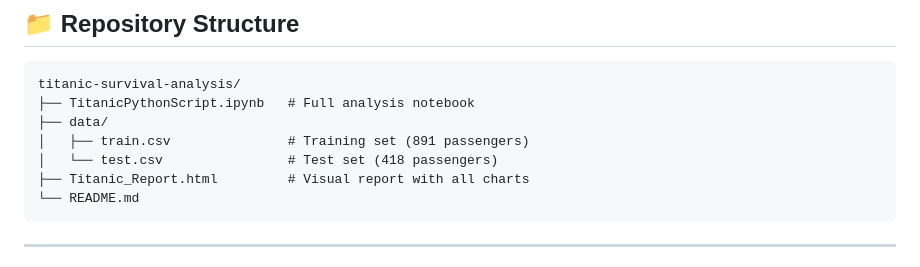
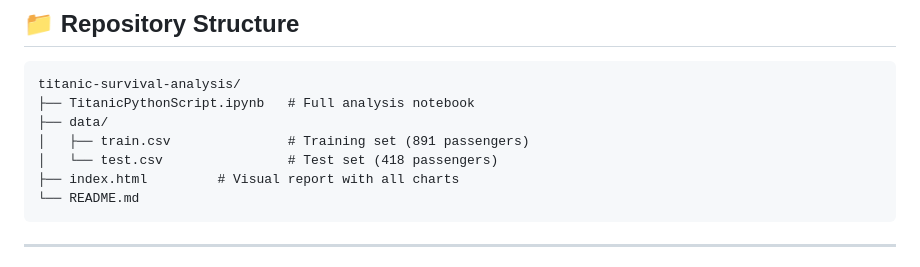
Before and after one commit to CHACH-15/Titanic-survival-analysis, a Markdown page: README.md, the part around the change. Rendered like a GitHub page.

````diff
--- a/README.md
+++ b/README.md
@@ -15,7 +15,7 @@ titanic-survival-analysis/
 ├── data/
 │   ├── train.csv               # Training set (891 passengers)
 │   └── test.csv                # Test set (418 passengers)
-├── Titanic_Report.html         # Visual report with all charts
+├── index.html         # Visual report with all charts
 └── README.md
 ```
 
````
